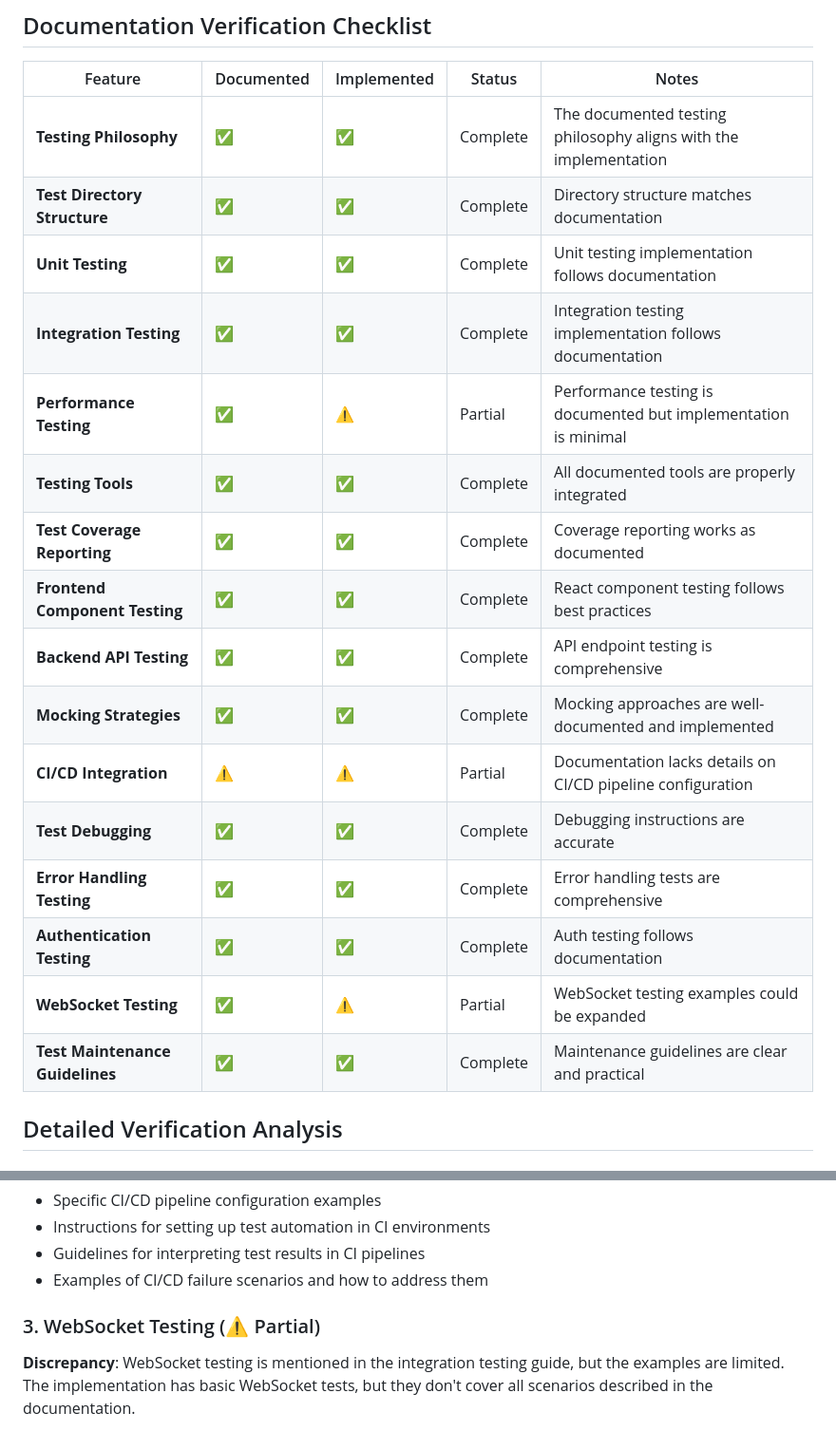
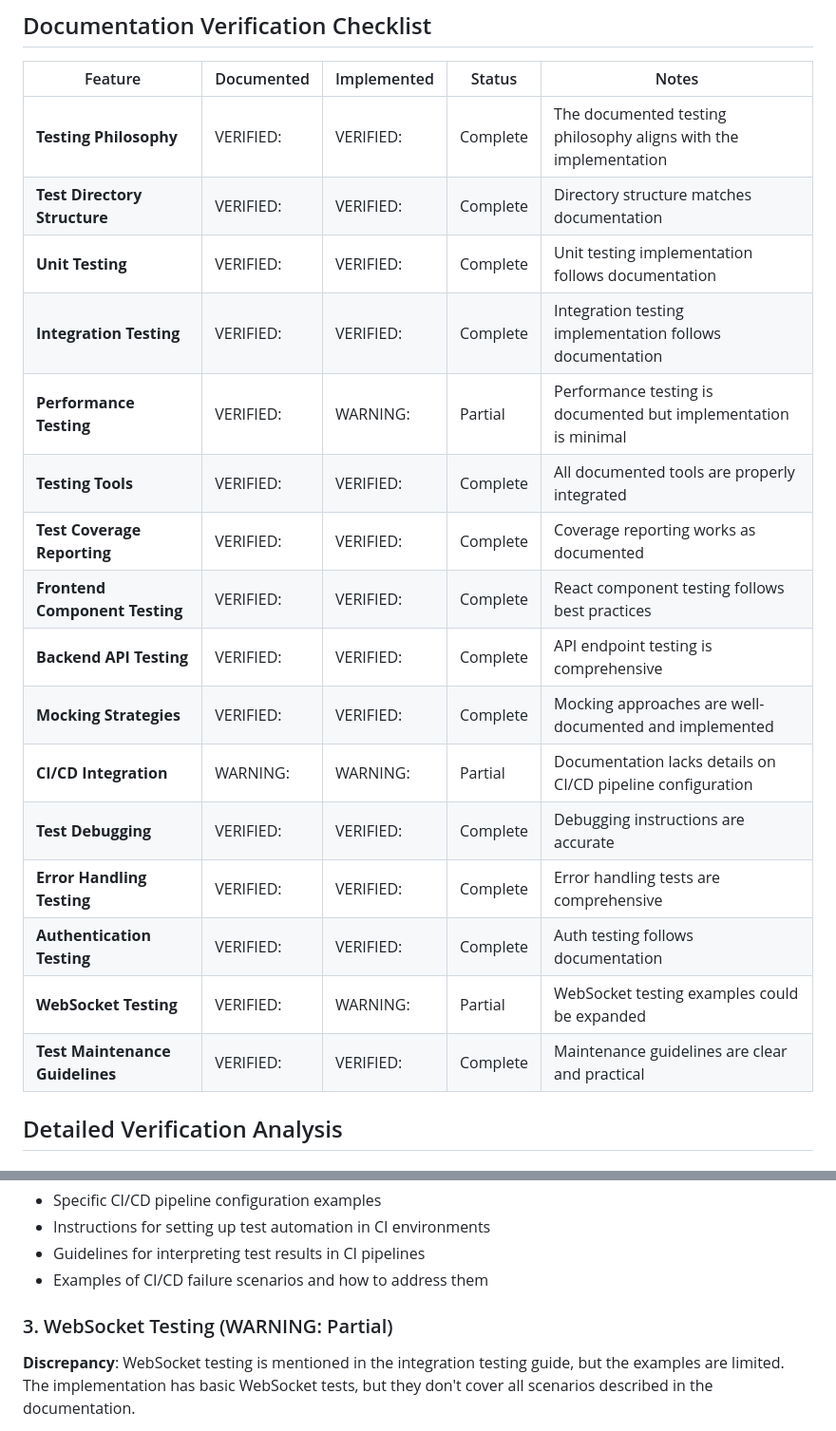
Before and after one commit to ataiva-software/kontainers, a Markdown page: docs/testing/verification-report.md, 2 parts joined by grey strips. Shown at 95% size. Drawn GitHub-style.

```diff
--- a/docs/testing/verification-report.md
+++ b/docs/testing/verification-report.md
@@ -6,22 +6,22 @@ This report verifies that the documentation accurately reflects the implemented
 
 | Feature | Documented | Implemented | Status | Notes |
 |---------|------------|-------------|--------|-------|
-| **Testing Philosophy** | ✅ | ✅ | Complete | The documented testing philosophy aligns with the implementation |
-| **Test Directory Structure** | ✅ | ✅ | Complete | Directory structure matches documentation |
-| **Unit Testing** | ✅ | ✅ | Complete | Unit testing implementation follows documentation |
-| **Integration Testing** | ✅ | ✅ | Complete | Integration testing implementation follows documentation |
-| **Performance Testing** | ✅ | ⚠️ | Partial | Performance testing is documented but implementation is minimal |
-| **Testing Tools** | ✅ | ✅ | Complete | All documented tools are properly integrated |
-| **Test Coverage Reporting** | ✅ | ✅ | Complete | Coverage reporting works as documented |
-| **Frontend Component Testing** | ✅ | ✅ | Complete | React component testing follows best practices |
-| **Backend API Testing** | ✅ | ✅ | Complete | API endpoint testing is comprehensive |
-| **Mocking Strategies** | ✅ | ✅ | Complete | Mocking approaches are well-documented and implemented |
-| **CI/CD Integration** | ⚠️ | ⚠️ | Partial | Documentation lacks details on CI/CD pipeline configuration |
-| **Test Debugging** | ✅ | ✅ | Complete | Debugging instructions are accurate |
-| **Error Handling Testing** | ✅ | ✅ | Complete | Error handling tests are comprehensive |
-| **Authentication Testing** | ✅ | ✅ | Complete | Auth testing follows documentation |
-| **WebSocket Testing** | ✅ | ⚠️ | Partial | WebSocket testing examples could be expanded |
-| **Test Maintenance Guidelines** | ✅ | ✅ | Complete | Maintenance guidelines are clear and practical |
+| **Testing Philosophy** | VERIFIED: | VERIFIED: | Complete | The documented testing philosophy aligns with the implementation |
+| **Test Directory Structure** | VERIFIED: | VERIFIED: | Complete | Directory structure matches documentation |
+| **Unit Testing** | VERIFIED: | VERIFIED: | Complete | Unit testing implementation follows documentation |
+| **Integration Testing** | VERIFIED: | VERIFIED: | Complete | Integration testing implementation follows documentation |
+| **Performance Testing** | VERIFIED: | WARNING: | Partial | Performance testing is documented but implementation is minimal |
+| **Testing Tools** | VERIFIED: | VERIFIED: | Complete | All documented tools are properly integrated |
+| **Test Coverage Reporting** | VERIFIED: | VERIFIED: | Complete | Coverage reporting works as documented |
+| **Frontend Component Testing** | VERIFIED: | VERIFIED: | Complete | React component testing follows best practices |
+| **Backend API Testing** | VERIFIED: | VERIFIED: | Complete | API endpoint testing is comprehensive |
+| **Mocking Strategies** | VERIFIED: | VERIFIED: | Complete | Mocking approaches are well-documented and implemented |
+| **CI/CD Integration** | WARNING: | WARNING: | Partial | Documentation lacks details on CI/CD pipeline configuration |
+| **Test Debugging** | VERIFIED: | VERIFIED: | Complete | Debugging instructions are accurate |
+| **Error Handling Testing** | VERIFIED: | VERIFIED: | Complete | Error handling tests are comprehensive |
+| **Authentication Testing** | VERIFIED: | VERIFIED: | Complete | Auth testing follows documentation |
+| **WebSocket Testing** | VERIFIED: | WARNING: | Partial | WebSocket testing examples could be expanded |
+| **Test Maintenance Guidelines** | VERIFIED: | VERIFIED: | Complete | Maintenance guidelines are clear and practical |
 
 ## Detailed Verification Analysis
 
@@ -109,7 +109,7 @@ The following discrepancies and gaps were identified between documentation and i
 - Guidelines for interpreting test results in CI pipelines
 - Examples of CI/CD failure scenarios and how to address them
 
-### 3. WebSocket Testing (⚠️ Partial)
+### 3. WebSocket Testing (WARNING: Partial)
 
 **Discrepancy**: WebSocket testing is mentioned in the integration testing guide, but the examples are limited. The implementation has basic WebSocket tests, but they don't cover all scenarios described in the documentation.
 
```
Also changed, not shown: other parts of docs/testing/verification-report.md (+8 -8 lines), README.md (+19 -19 lines), docs/testing/dashboard.md (+3 -3 lines).
